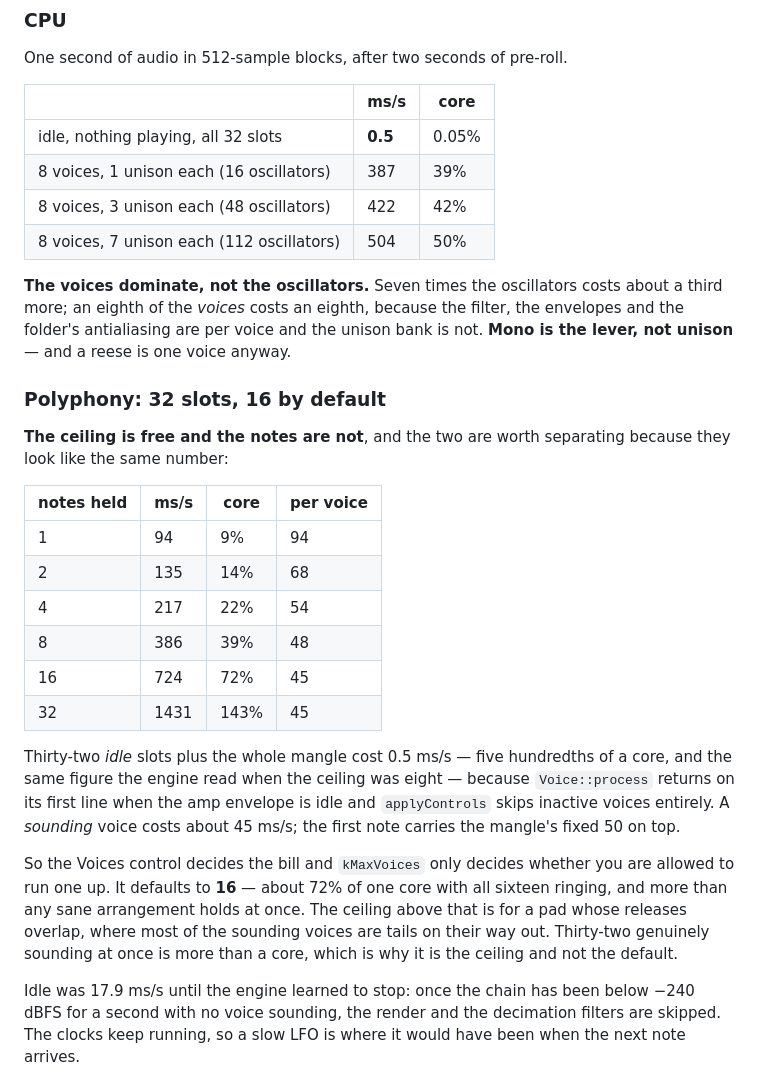
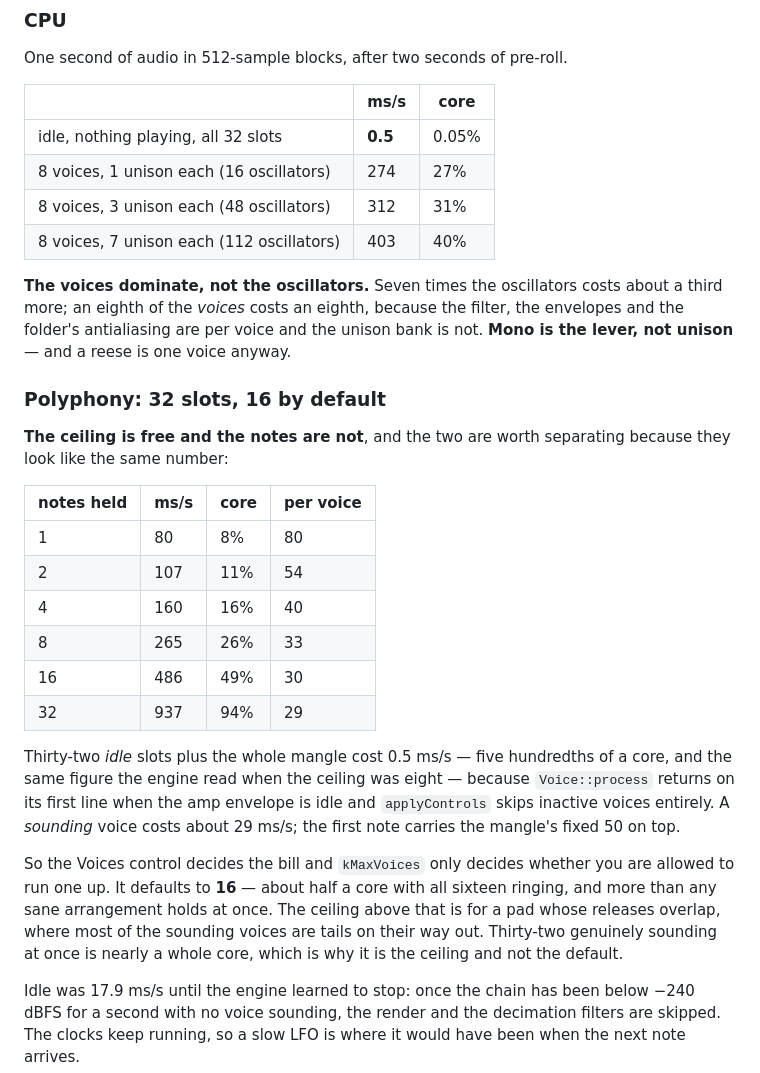
Before and after one commit to tezla-tech/tezla.spectra, a Markdown page: plugins/Sonitus/README.md, the part around the change. GitHub-like rendering.

Commit message:
Sonitus: refresh the CPU tables after the envelope and unison fixes
Same instrument, same method (tezla-measure sonitus, one second in
512-sample blocks after two seconds of pre-roll), on the same container
the old tables were measured on:

- Eight held voices, unison 1/3/7: 387/422/504 -> 274/312/403 ms/s
- Held notes at unison 1: one note 94 -> 80 ms/s, sixteen 724 -> 486
  (72% -> 49% of a core), thirty-two 1431 -> 937 (143% -> 94%)
- A sounding voice: ~45 -> ~29 ms/s

The idle figure is unchanged at 0.5 ms/s, and the conclusions the prose
draws -- the voices dominate, mono is the lever, the ceiling is free and
the notes are not -- all survive with ~30% shaved off every number.

Tail renders verify the retuned presets: Vintage swell is silent 2.0 s
after note-off as stated, Dome bloom after 1.0 s, and Bell foundry still
rings at -25 dB when a six-second note lifts, fading through -34 dB at
the render's end -- the long ring the preset promises.

Co-Authored-By: Claude Fable 5 <noreply@anthropic.com>
Claude-Session: https://claude.ai/code/session_01CbpUGrjnTFUxnNkN8x5uSc

```diff
--- a/plugins/Sonitus/README.md
+++ b/plugins/Sonitus/README.md
@@ -538,9 +538,9 @@ One second of audio in 512-sample blocks, after two seconds of pre-roll.
 | | ms/s | core |
 |---|---|---|
 | idle, nothing playing, all 32 slots | **0.5** | 0.05% |
-| 8 voices, 1 unison each (16 oscillators) | 387 | 39% |
-| 8 voices, 3 unison each (48 oscillators) | 422 | 42% |
-| 8 voices, 7 unison each (112 oscillators) | 504 | 50% |
+| 8 voices, 1 unison each (16 oscillators) | 274 | 27% |
+| 8 voices, 3 unison each (48 oscillators) | 312 | 31% |
+| 8 voices, 7 unison each (112 oscillators) | 403 | 40% |
 
 **The voices dominate, not the oscillators.** Seven times the oscillators costs
 about a third more; an eighth of the *voices* costs an eighth, because the
@@ -555,25 +555,26 @@ because they look like the same number:
 
 | notes held | ms/s | core | per voice |
 |---|---|---|---|
-| 1 | 94 | 9% | 94 |
-| 2 | 135 | 14% | 68 |
-| 4 | 217 | 22% | 54 |
-| 8 | 386 | 39% | 48 |
-| 16 | 724 | 72% | 45 |
-| 32 | 1431 | 143% | 45 |
+| 1 | 80 | 8% | 80 |
+| 2 | 107 | 11% | 54 |
+| 4 | 160 | 16% | 40 |
+| 8 | 265 | 26% | 33 |
+| 16 | 486 | 49% | 30 |
+| 32 | 937 | 94% | 29 |
 
 Thirty-two *idle* slots plus the whole mangle cost 0.5 ms/s — five hundredths
 of a core, and the same figure the engine read when the ceiling was eight —
 because `Voice::process` returns on its first line when the amp envelope is
 idle and `applyControls` skips inactive voices entirely. A *sounding* voice
-costs about 45 ms/s; the first note carries the mangle's fixed 50 on top.
+costs about 29 ms/s; the first note carries the mangle's fixed 50 on top.
 
 So the Voices control decides the bill and `kMaxVoices` only decides whether
-you are allowed to run one up. It defaults to **16** — about 72% of one core
-with all sixteen ringing, and more than any sane arrangement holds at once. The
+you are allowed to run one up. It defaults to **16** — about half a core with
+all sixteen ringing, and more than any sane arrangement holds at once. The
 ceiling above that is for a pad whose releases overlap, where most of the
 sounding voices are tails on their way out. Thirty-two genuinely sounding at
-once is more than a core, which is why it is the ceiling and not the default.
+once is nearly a whole core, which is why it is the ceiling and not the
+default.
 
 Idle was 17.9 ms/s until the engine learned to stop: once the chain has been
 below −240 dBFS for a second with no voice sounding, the render and the
```
